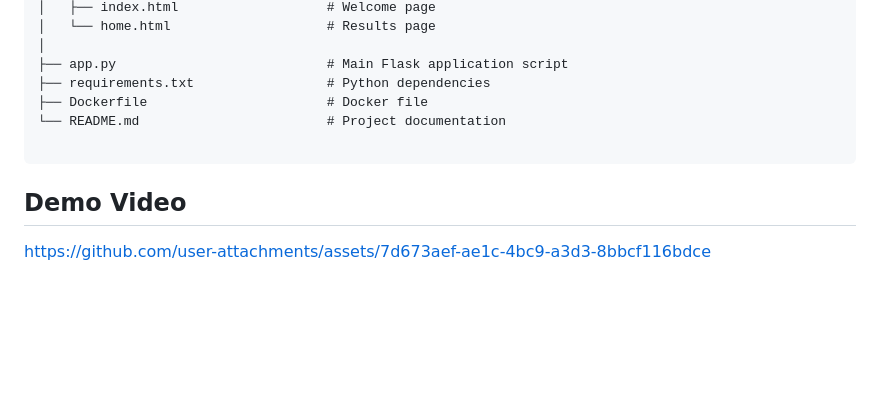
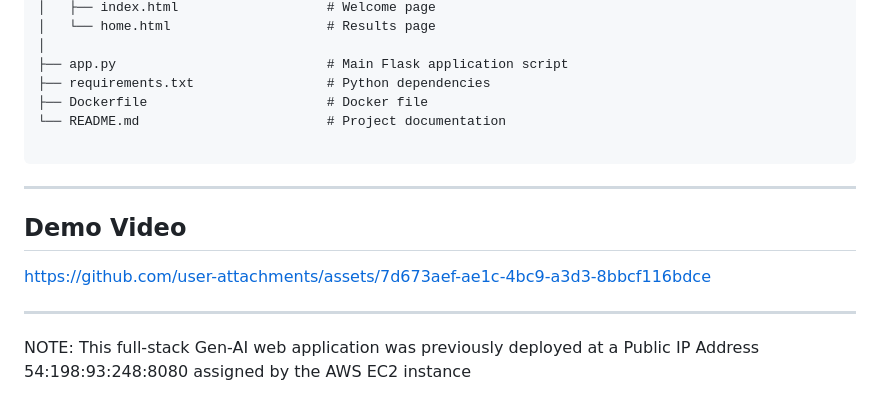
Before and after one commit to AdithyaSrivastava01/Medical_Care, a Markdown page: README.md, the part around the change. Drawn GitHub-style; blank space fills up the shorter version.

````diff
--- a/README.md
+++ b/README.md
@@ -64,5 +64,9 @@ performance_index_project/
 └── README.md                        # Project documentation
 
 ```
+---
 ## Demo Video
 https://github.com/user-attachments/assets/7d673aef-ae1c-4bc9-a3d3-8bbcf116bdce
+
+---
+NOTE: This full-stack Gen-AI web application was previously deployed at a Public IP Address 54:198:93:248:8080 assigned by the AWS EC2 instance
````
